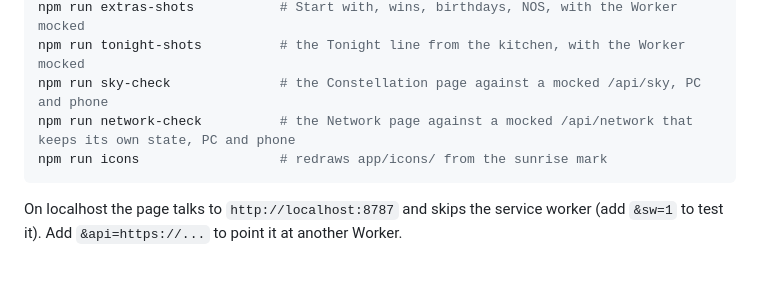
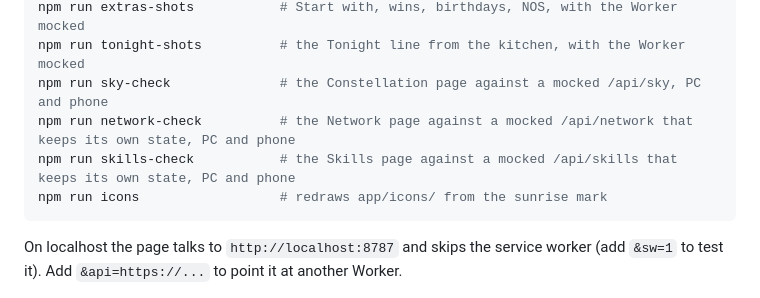
Before and after one commit to mellowt1/morning, a Markdown page: README.md, the part around one of its changes. Drawn GitHub-style; blank space fills up the shorter version.

Commit message:
README: the Skills page
Co-Authored-By: Claude Opus 5.5 <noreply@anthropic.com>

````diff
--- a/README.md
+++ b/README.md
@@ -74,6 +75,7 @@ npm run extras-shots           # Start with, wins, birthdays, NOS, with the Work
 npm run tonight-shots          # the Tonight line from the kitchen, with the Worker mocked
 npm run sky-check              # the Constellation page against a mocked /api/sky, PC and phone
 npm run network-check          # the Network page against a mocked /api/network that keeps its own state, PC and phone
+npm run skills-check           # the Skills page against a mocked /api/skills that keeps its own state, PC and phone
 npm run icons                  # redraws app/icons/ from the sunrise mark
 ```
 
````
Also changed, not shown: other parts of README.md (+1 -0 lines).
